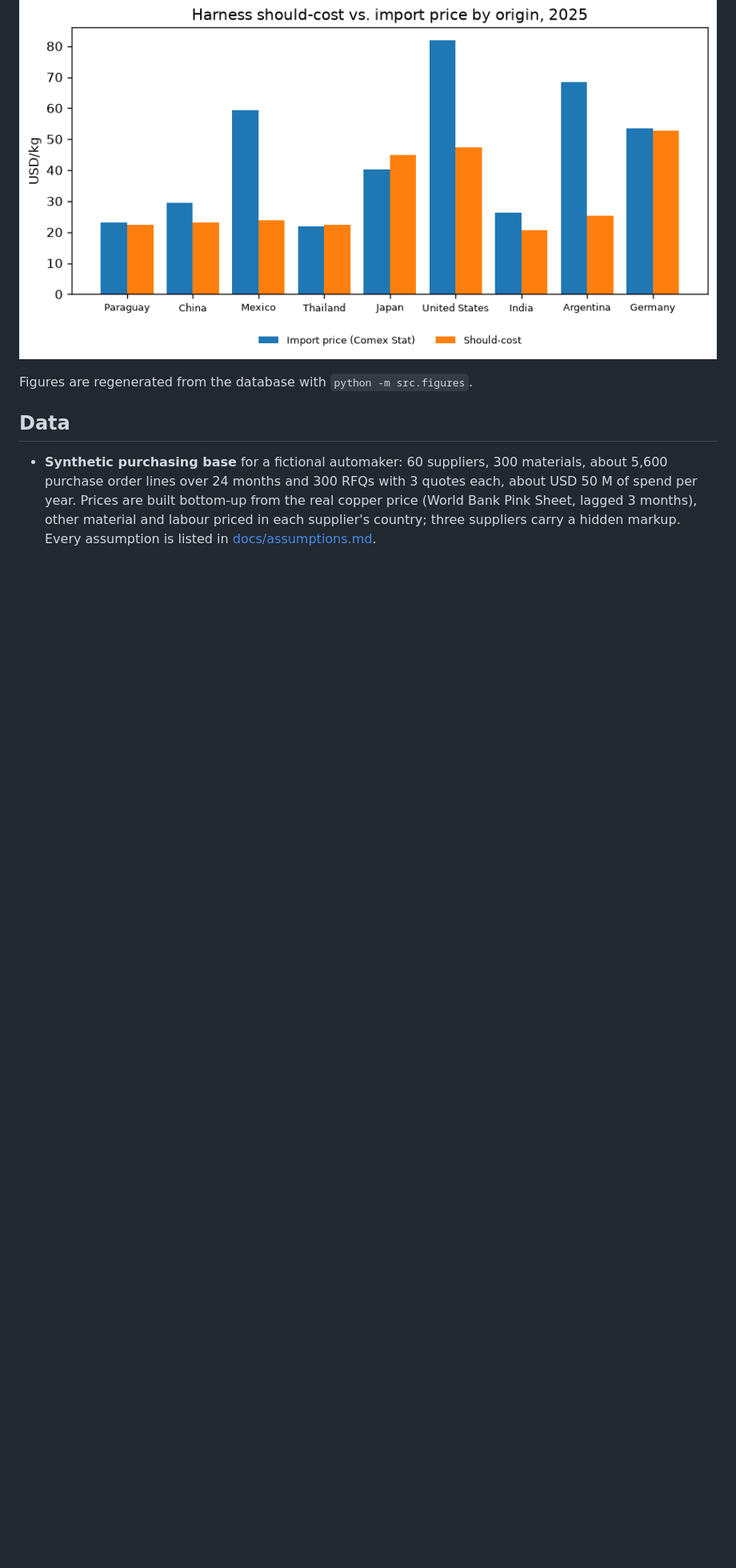
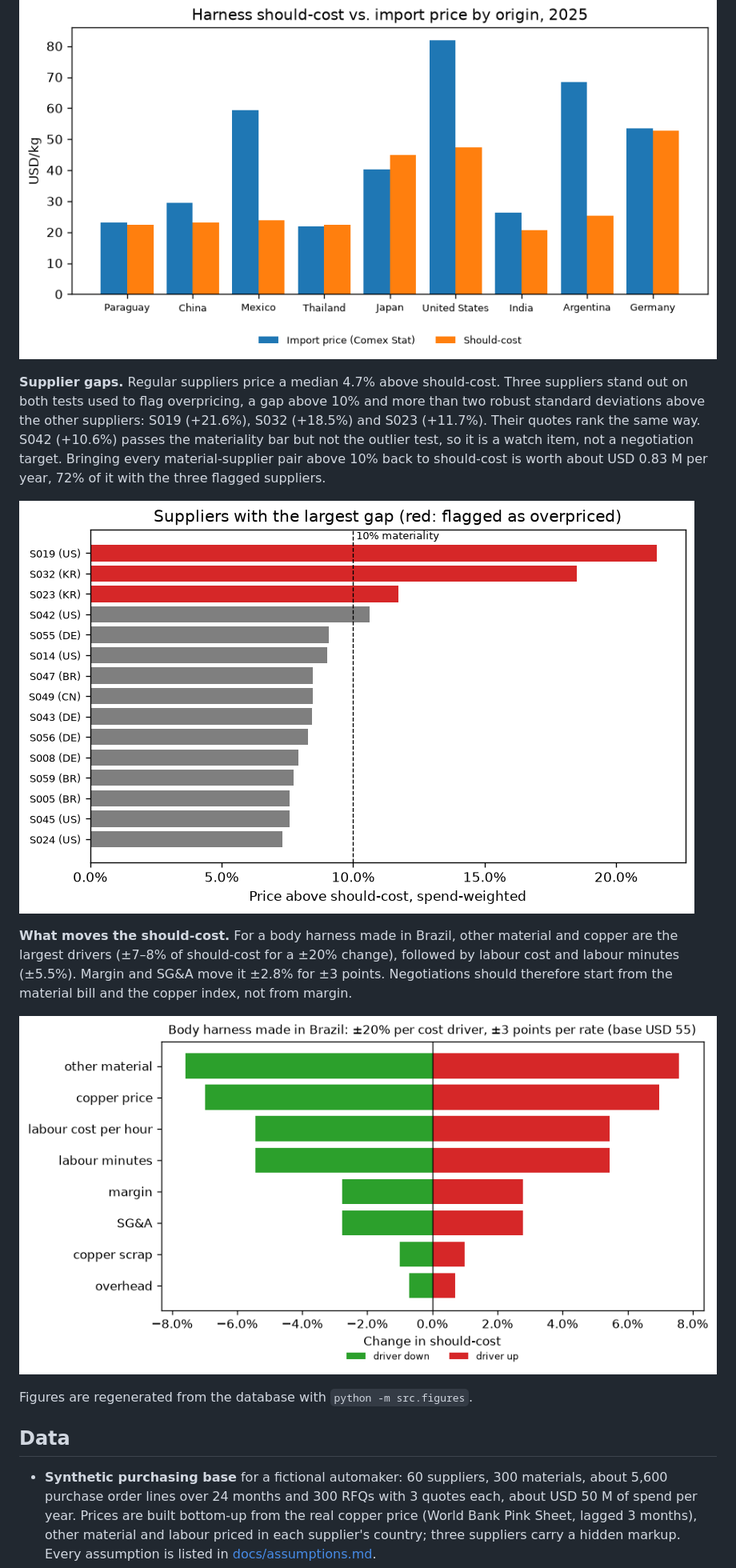
Before and after one commit to stephanyalves-eng/p1-wire-harness-should-cost, a Markdown page: README.md, the part around one of its changes. Shown at 80% size. Rendered like a GitHub page; pictures changed too: reports/figures/cost_tornado.png (added), reports/figures/supplier_gap.png (added); blank space fills up the shorter version.

Commit message:
feat: add supplier gap analysis, savings potential and sensitivity
Closes #9

Co-Authored-By: Claude Opus 5.5 <noreply@anthropic.com>

```diff
--- a/README.md
+++ b/README.md
@@ -55,6 +55,14 @@ Import duty rates are the reference TEC rates consulted on 2026-11-26 and are ap
 
 ![Harness should-cost vs. import price by origin](reports/figures/should_cost_calibration.png)
 
+**Supplier gaps.** Regular suppliers price a median 4.7% above should-cost. Three suppliers stand out on both tests used to flag overpricing, a gap above 10% and more than two robust standard deviations above the other suppliers: S019 (+21.6%), S032 (+18.5%) and S023 (+11.7%). Their quotes rank the same way. S042 (+10.6%) passes the materiality bar but not the outlier test, so it is a watch item, not a negotiation target. Bringing every material-supplier pair above 10% back to should-cost is worth about USD 0.83 M per year, 72% of it with the three flagged suppliers.
+
+![Suppliers with the largest gap](reports/figures/supplier_gap.png)
+
+**What moves the should-cost.** For a body harness made in Brazil, other material and copper are the largest drivers (±7–8% of should-cost for a ±20% change), followed by labour cost and labour minutes (±5.5%). Margin and SG&A move it ±2.8% for ±3 points. Negotiations should therefore start from the material bill and the copper index, not from margin.
+
+![Should-cost tornado](reports/figures/cost_tornado.png)
+
 Figures are regenerated from the database with `python -m src.figures`.
 
 ## Data
```
Also changed, not shown: other parts of README.md (+2 -1 lines), 5 other files.
